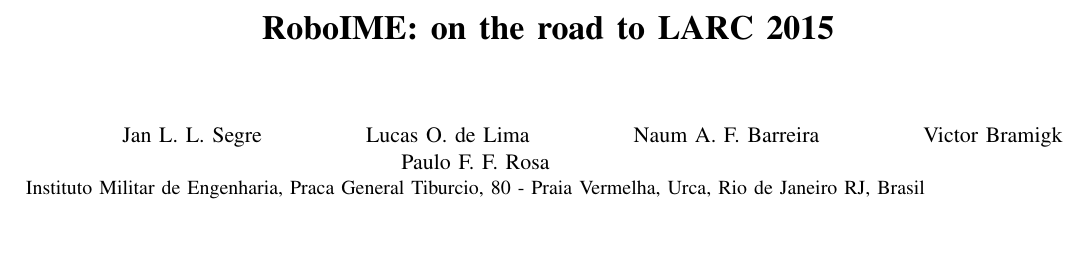
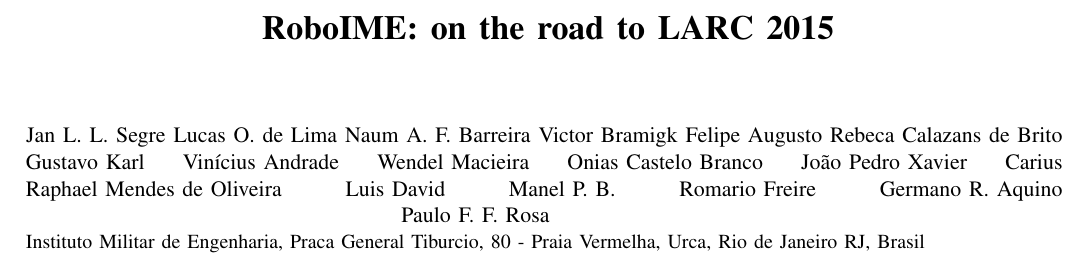
Before and after one commit to roboime/roboime-tdp, a LaTeX paper (roboime-tdp-larc.tex): part of page 1 of 4, cut so that both start at the same text, the shorter picture padded with empty space. Compiled offline with pdfLaTeX.

Commit message:
Member Update

```diff
--- a/roboime-tdp-larc.tex
+++ b/roboime-tdp-larc.tex
@@ -40,13 +40,20 @@
     Jan L. L. Segre \and
     Lucas O. de Lima \and
     Naum A. F. Barreira \and
-%    Marina M. de Lima \and
-%    Rafhael J. Lima \and
-%    Renan Gemignani \and
-%    Robinson Calou M. B. Filho \and
-%    Vitor H. F. Bettio \and
-%    Victor L. H. Ferreira \and
     Victor Bramigk \and
+    Felipe Augusto \and
+    Rebeca Calazans de Brito \and
+    Gustavo Karl \and
+    Vinícius Andrade \and
+    Wendel Macieira \and
+    Onias Castelo Branco \and
+    João Pedro Xavier \and
+    Carius \and
+    Raphael Mendes de Oliveira \and
+    Luis David \and
+    Manel P. B. \and
+    Romario Freire \and
+    Germano R. Aquino \and
     Paulo F. F. Rosa}%
   \IEEEauthorblockA{%
     Instituto Militar de Engenharia,
```
